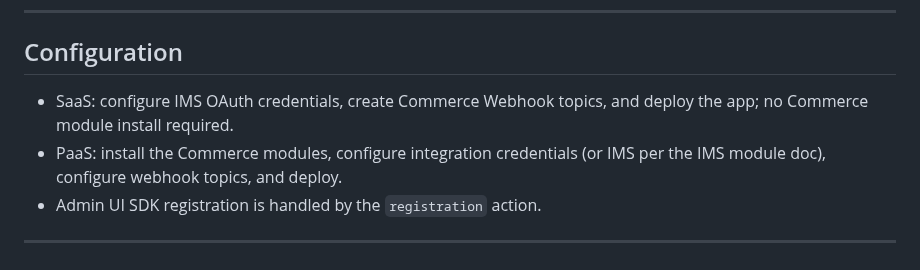
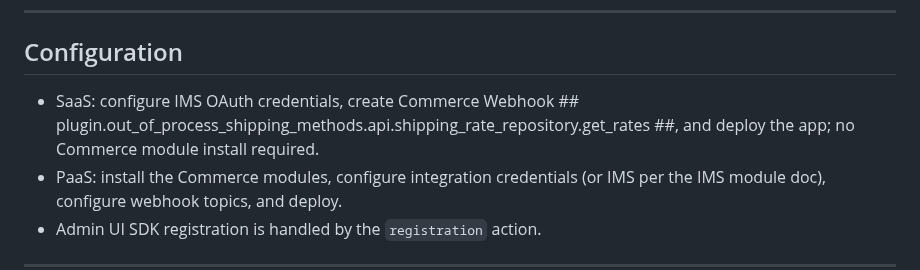
Before and after one commit to fulcrumdigitalinc/app_builder_fulcrum_custom_shipping, a Markdown page: README.md, the part around the change. Drawn GitHub-style.

Commit message:
Update README with new webhook configuration details

```diff
--- a/README.md
+++ b/README.md
@@ -185,7 +185,7 @@ Supported fields:
 
 ## Configuration
 
-- SaaS: configure IMS OAuth credentials, create Commerce Webhook topics, and deploy the app; no Commerce module install required.
+- SaaS: configure IMS OAuth credentials, create Commerce Webhook ## plugin.out_of_process_shipping_methods.api.shipping_rate_repository.get_rates ##, and deploy the app; no Commerce module install required.
 - PaaS: install the Commerce modules, configure integration credentials (or IMS per the IMS module doc), configure webhook topics, and deploy.
 - Admin UI SDK registration is handled by the `registration` action.
 
```
